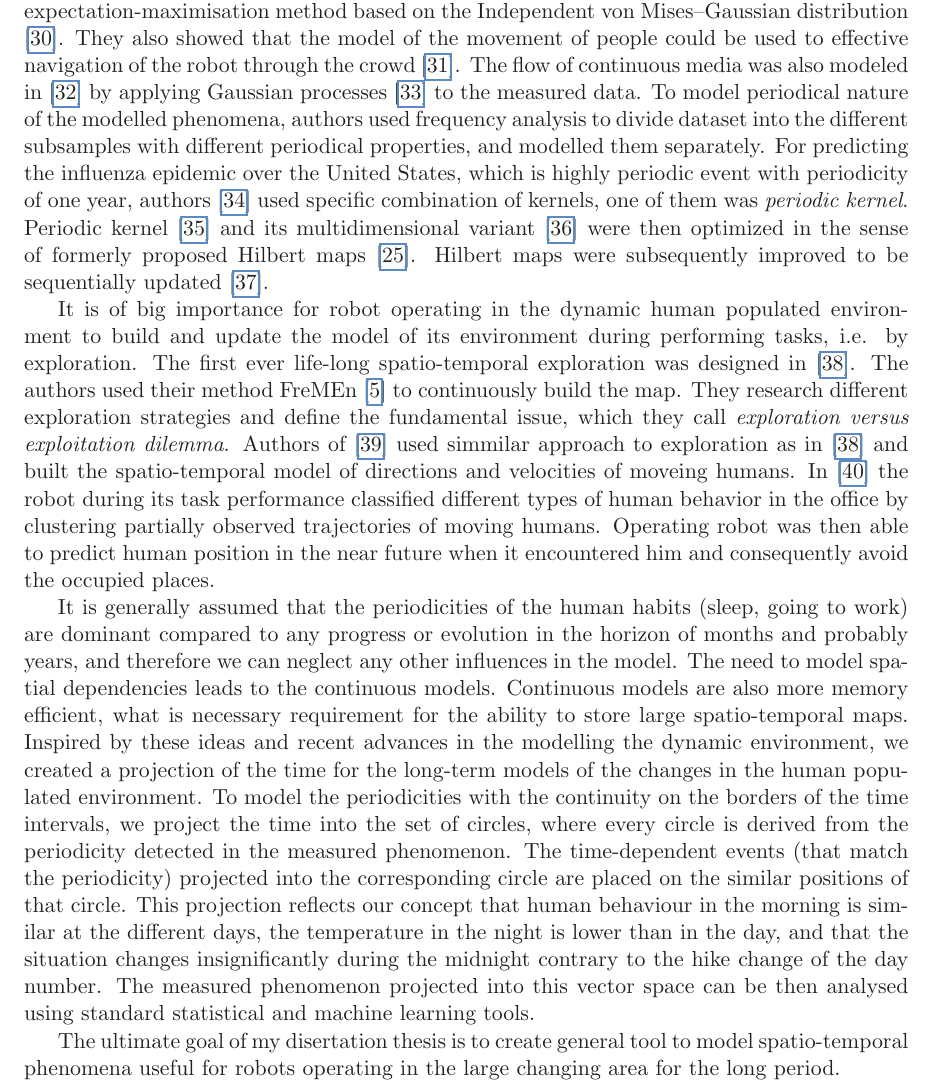
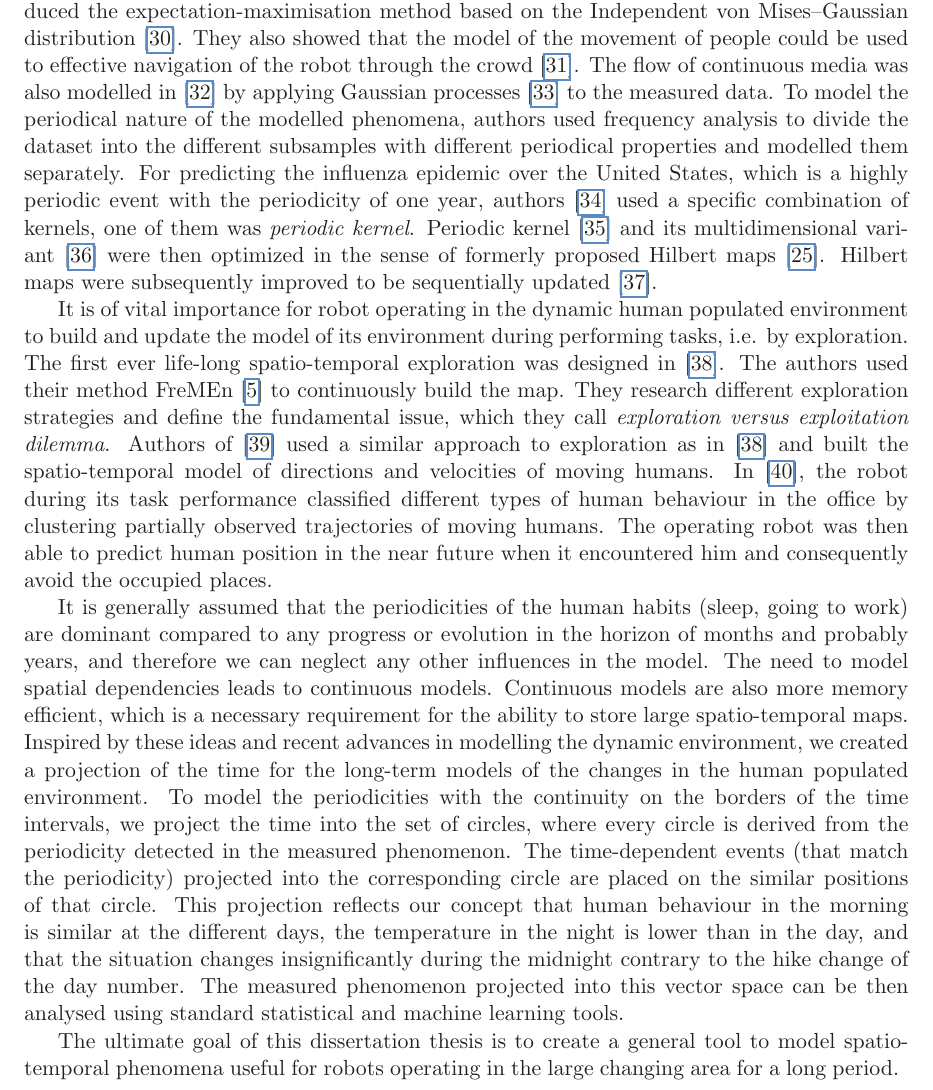
Before and after one commit to atomousek/minimum, a LaTeX document (main.tex, which reads src/introduction.tex): part of page 6 of 23, cut so that both start at the same text. Compiled offline with pdfLaTeX.

Commit message:
grammarly used

```diff
--- a/src/introduction.tex
+++ b/src/introduction.tex
@@ -33,30 +33,30 @@ This approach suffers from averaging angles, which can lead to the unwanted resu
 In the later work \cite{McCalman2013MultiModal} they improved the update to be able to model multimodal distributions of directions.
 The authors of \cite{kucner2013conditional} also changed their approach of modelling directions and proposed the continuous map \cite{Kucner2016Tell}.
-To model speed and direction of people and the flow of the wind  \cite{kucner2017enabling}, they introduced expectation-maximisation method based on the Independent von Mises–Gaussian distribution \cite{roy2012mixture}.
+To model speed and direction of people and the flow of the wind  \cite{kucner2017enabling}, they introduced the expectation-maximisation method based on the Independent von Mises–Gaussian distribution \cite{roy2012mixture}.
 They also showed that the model of the movement of people could be used to effective navigation of the robot through the crowd \cite{palmieri2017kinodynamic}.
-The flow of continuous media was also modeled in \cite{Guizilini2015Nonparametric} by applying Gaussian processes \cite{rasmussen2004gaussian} to the measured data.
-To model periodical nature of the modelled phenomena, authors used frequency analysis to divide dataset into the different subsamples with different periodical properties, and modelled them separately.
-For predicting the influenza epidemic over the United States, which is highly periodic event with periodicity of one year, authors \cite{Senanayake2016Predicting} used specific combination of kernels, one of them was \textit{periodic kernel}.
+The flow of continuous media was also modelled in \cite{Guizilini2015Nonparametric} by applying Gaussian processes \cite{rasmussen2004gaussian} to the measured data.
+To model the periodical nature of the modelled phenomena, authors used frequency analysis to divide the dataset into the different subsamples with different periodical properties and modelled them separately.
+For predicting the influenza epidemic over the United States, which is a highly periodic event with the periodicity of one year, authors \cite{Senanayake2016Predicting} used a specific combination of kernels, one of them was \textit{periodic kernel}.
 Periodic kernel \cite{Tompkins2018Fourier} and its multidimensional variant \cite{Tompkins2018Index} were then optimized in the sense of formerly proposed Hilbert maps \cite{ramos2016hilbert}.
 Hilbert maps were subsequently improved to be sequentially updated \cite{Senanayake2017Bayesian}.
 
-It is of big importance for robot operating in the dynamic human populated environment to build and update the model of its environment during performing tasks, i.e. by exploration.
+It is of vital importance for robot operating in the dynamic human populated environment to build and update the model of its environment during performing tasks, i.e. by exploration.
 The first ever life-long spatio-temporal exploration was designed in \cite{Krajnik2015Lifelong}.
 The authors used their method FreMEn \cite{krajnik2017fremen} to continuously build the map.
 They research different exploration strategies and define the fundamental issue, which they call \textit{exploration versus exploitation dilemma}.
-Authors of \cite{Molina2019Go} used simmilar approach to exploration as in \cite{Krajnik2015Lifelong} and built the spatio-temporal model of directions and velocities of moveing humans.
-In \cite{Duckworth2016Unsupervised} the robot during its task performance classified different types of human behavior in the office by clustering partially observed trajectories of moving humans.
-Operating robot was then able to predict human position in the near future when it encountered him and consequently avoid the occupied places.
+Authors of \cite{Molina2019Go} used a similar approach to exploration as in \cite{Krajnik2015Lifelong} and built the spatio-temporal model of directions and velocities of moving humans.
+In \cite{Duckworth2016Unsupervised}, the robot during its task performance classified different types of human behaviour in the office by clustering partially observed trajectories of moving humans.
+The operating robot was then able to predict human position in the near future when it encountered him and consequently avoid the occupied places.
 
 
 
 It is generally assumed that the periodicities of the human habits (sleep, going to work) are dominant compared to any progress or evolution in the horizon of months and probably years, and therefore we can neglect any other influences in the model.
-The need to model spatial dependencies leads to the continuous models.
-Continuous models are also more memory efficient, what is necessary requirement for the ability to store large spatio-temporal maps.
-Inspired by these ideas and recent advances in the modelling the dynamic environment, we created a projection of the time for the long-term models of the changes in the human populated environment.
+The need to model spatial dependencies leads to continuous models.
+Continuous models are also more memory efficient, which is a necessary requirement for the ability to store large spatio-temporal maps.
+Inspired by these ideas and recent advances in modelling the dynamic environment, we created a projection of the time for the long-term models of the changes in the human populated environment.
 To model the periodicities with the continuity on the borders of the time intervals, we project the time into the set of circles, where every circle is derived from the periodicity detected in the measured phenomenon.
 The time-dependent events (that match the periodicity) projected into the corresponding circle are placed on the similar positions of that circle.
 This projection reflects our concept that human behaviour in the morning is similar at the different days, the temperature in the night is lower than in the day, and that the situation changes insignificantly during the midnight contrary to the hike change of the day number.
 The measured phenomenon projected into this vector space can be then analysed using standard statistical and machine learning tools.
 
-The ultimate goal of my disertation thesis is to create general tool to model spatio-temporal phenomena useful for robots operating in the large changing area for the long period.
+The ultimate goal of this dissertation thesis is to create a general tool to model spatio-temporal phenomena useful for robots operating in the large changing area for a long period.
```
Also changed, not shown: src/introduction.tex (20 more changed lines).
